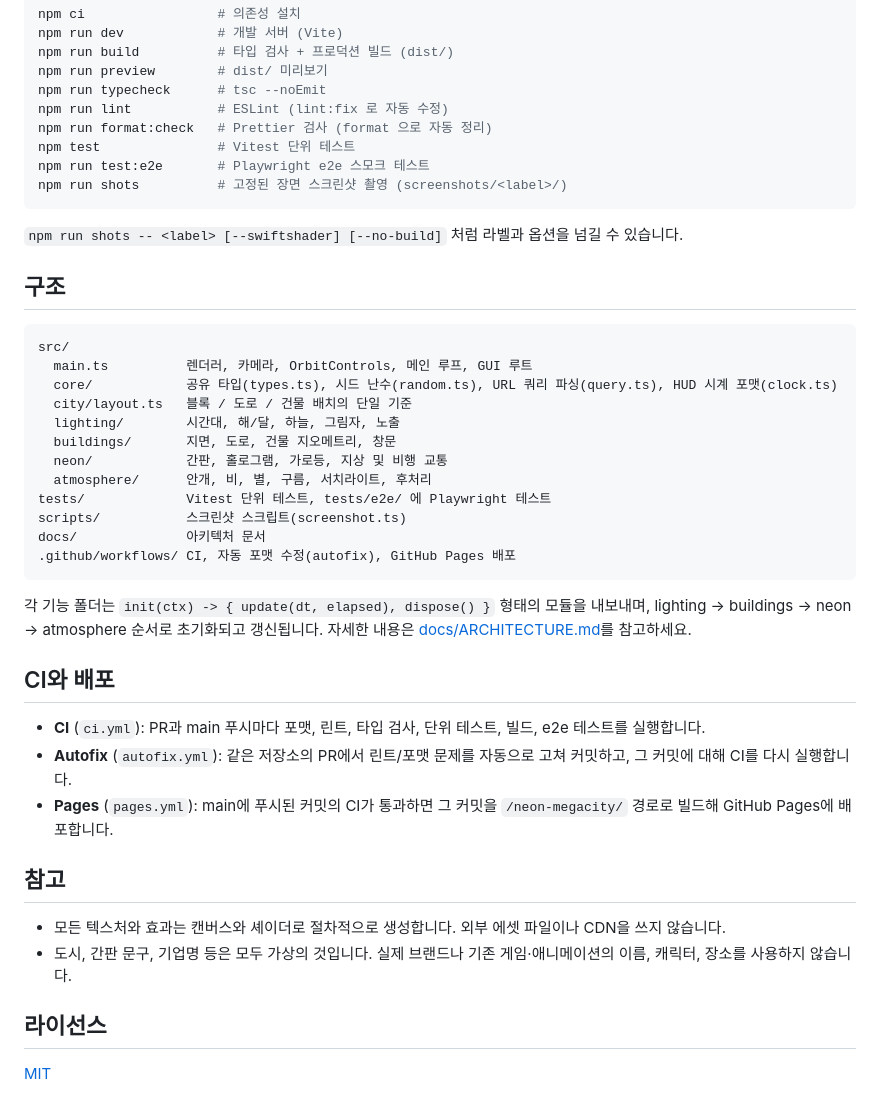
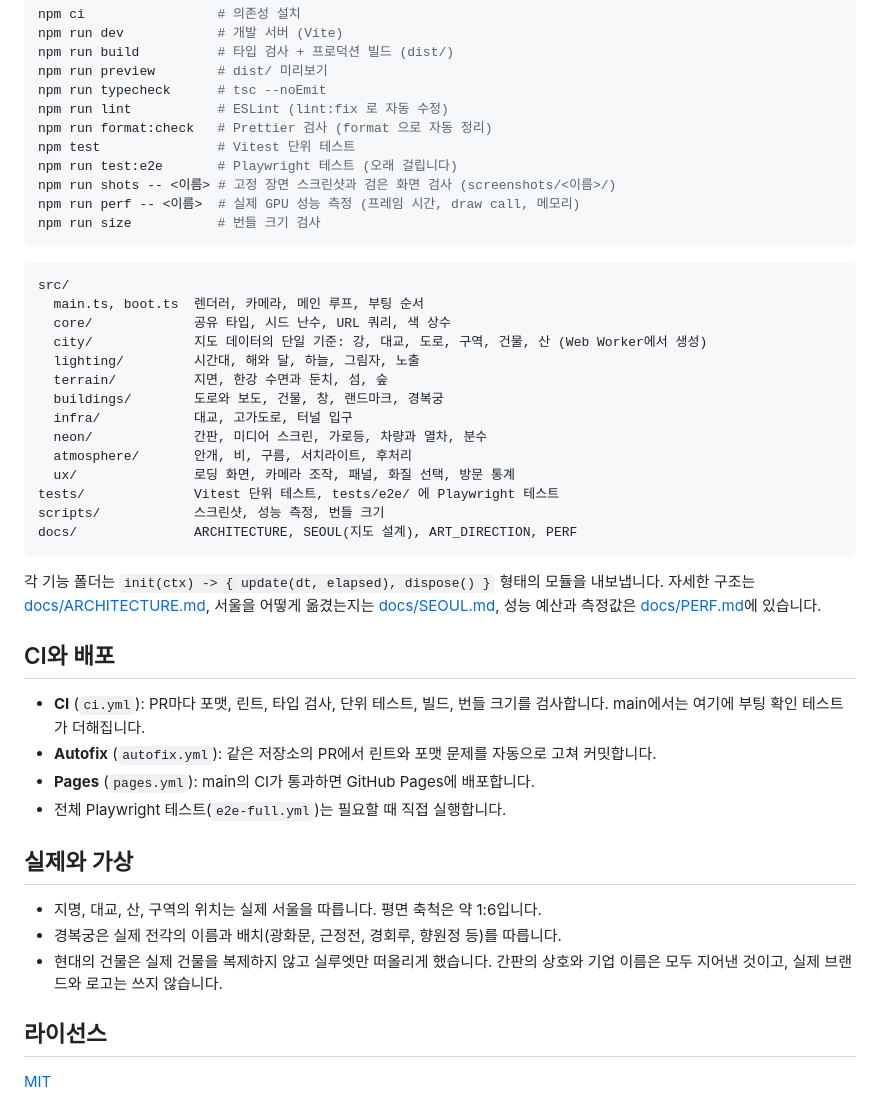
Before and after one commit to ldhbenecia/neon-megacity, a Markdown page: README.md, the part around one of its changes. Rendered like a GitHub page.

````diff
--- a/README.md
+++ b/README.md
@@ -58,43 +80,43 @@ npm run typecheck      # tsc --noEmit
 npm run lint           # ESLint (lint:fix 로 자동 수정)
 npm run format:check   # Prettier 검사 (format 으로 자동 정리)
 npm test               # Vitest 단위 테스트
-npm run test:e2e       # Playwright e2e 스모크 테스트
-npm run shots          # 고정된 장면 스크린샷 촬영 (screenshots/<label>/)
+npm run test:e2e       # Playwright 테스트 (오래 걸립니다)
+npm run shots -- <이름> # 고정 장면 스크린샷과 검은 화면 검사 (screenshots/<이름>/)
+npm run perf -- <이름>  # 실제 GPU 성능 측정 (프레임 시간, draw call, 메모리)
+npm run size           # 번들 크기 검사
 ```
-
-`npm run shots -- <label> [--swiftshader] [--no-build]` 처럼 라벨과 옵션을 넘길 수 있습니다.
-
-## 구조
 
 ```
 src/
-  main.ts          렌더러, 카메라, OrbitControls, 메인 루프, GUI 루트
-  core/            공유 타입(types.ts), 시드 난수(random.ts), URL 쿼리 파싱(query.ts), HUD 시계 포맷(clock.ts)
-  city/layout.ts   블록 / 도로 / 건물 배치의 단일 기준
-  lighting/        시간대, 해/달, 하늘, 그림자, 노출
-  buildings/       지면, 도로, 건물 지오메트리, 창문
-  neon/            간판, 홀로그램, 가로등, 지상 및 비행 교통
-  atmosphere/      안개, 비, 별, 구름, 서치라이트, 후처리
-tests/             Vitest 단위 테스트, tests/e2e/ 에 Playwright 테스트
-scripts/           스크린샷 스크립트(screenshot.ts)
-docs/              아키텍처 문서
-.github/workflows/ CI, 자동 포맷 수정(autofix), GitHub Pages 배포
+  main.ts, boot.ts  렌더러, 카메라, 메인 루프, 부팅 순서
+  core/             공유 타입, 시드 난수, URL 쿼리, 색 상수
+  city/             지도 데이터의 단일 기준: 강, 대교, 도로, 구역, 건물, 산 (Web Worker에서 생성)
+  lighting/         시간대, 해와 달, 하늘, 그림자, 노출
+  terrain/          지면, 한강 수면과 둔치, 섬, 숲
+  buildings/        도로와 보도, 건물, 창, 랜드마크, 경복궁
+  infra/            대교, 고가도로, 터널 입구
+  neon/             간판, 미디어 스크린, 가로등, 차량과 열차, 분수
+  atmosphere/       안개, 비, 구름, 서치라이트, 후처리
+  ux/               로딩 화면, 카메라 조작, 패널, 화질 선택, 방문 통계
+tests/              Vitest 단위 테스트, tests/e2e/ 에 Playwright 테스트
+scripts/            스크린샷, 성능 측정, 번들 크기
+docs/               ARCHITECTURE, SEOUL(지도 설계), ART_DIRECTION, PERF
 ```
 
-각 기능 폴더는 `init(ctx) -> { update(dt, elapsed), dispose() }` 형태의 모듈을 내보내며,
-lighting → buildings → neon → atmosphere 순서로 초기화되고 갱신됩니다.
-자세한 내용은 [docs/ARCHITECTURE.md](docs/ARCHITECTURE.md)를 참고하세요.
+각 기능 폴더는 `init(ctx) -> { update(dt, elapsed), dispose() }` 형태의 모듈을 내보냅니다. 자세한 구조는 [docs/ARCHITECTURE.md](docs/ARCHITECTURE.md), 서울을 어떻게 옮겼는지는 [docs/SEOUL.md](docs/SEOUL.md), 성능 예산과 측정값은 [docs/PERF.md](docs/PERF.md)에 있습니다.
 
 ## CI와 배포
 
-- **CI** (`ci.yml`): PR과 main 푸시마다 포맷, 린트, 타입 검사, 단위 테스트, 빌드, e2e 테스트를 실행합니다.
-- **Autofix** (`autofix.yml`): 같은 저장소의 PR에서 린트/포맷 문제를 자동으로 고쳐 커밋하고, 그 커밋에 대해 CI를 다시 실행합니다.
-- **Pages** (`pages.yml`): main에 푸시된 커밋의 CI가 통과하면 그 커밋을 `/neon-megacity/` 경로로 빌드해 GitHub Pages에 배포합니다.
+- **CI** (`ci.yml`): PR마다 포맷, 린트, 타입 검사, 단위 테스트, 빌드, 번들 크기를 검사합니다. main에서는 여기에 부팅 확인 테스트가 더해집니다.
+- **Autofix** (`autofix.yml`): 같은 저장소의 PR에서 린트와 포맷 문제를 자동으로 고쳐 커밋합니다.
+- **Pages** (`pages.yml`): main의 CI가 통과하면 GitHub Pages에 배포합니다.
+- 전체 Playwright 테스트(`e2e-full.yml`)는 필요할 때 직접 실행합니다.
 
-## 참고
+## 실제와 가상
 
-- 모든 텍스처와 효과는 캔버스와 셰이더로 절차적으로 생성합니다. 외부 에셋 파일이나 CDN을 쓰지 않습니다.
-- 도시, 간판 문구, 기업명 등은 모두 가상의 것입니다. 실제 브랜드나 기존 게임·애니메이션의 이름, 캐릭터, 장소를 사용하지 않습니다.
+- 지명, 대교, 산, 구역의 위치는 실제 서울을 따릅니다. 평면 축척은 약 1:6입니다.
+- 경복궁은 실제 전각의 이름과 배치(광화문, 근정전, 경회루, 향원정 등)를 따릅니다.
+- 현대의 건물은 실제 건물을 복제하지 않고 실루엣만 떠올리게 했습니다. 간판의 상호와 기업 이름은 모두 지어낸 것이고, 실제 브랜드와 로고는 쓰지 않습니다.
 
 ## 라이선스
 
````
Also changed, not shown: other parts of README.md (+58 -36 lines), docs/images/banpo-sunset.jpg (added), docs/images/gyeongbokgung-day.jpg (added), docs/images/hongdae-night.jpg (added), docs/images/night-overview.jpg (added), docs/images/teheran-night.jpg (added), docs/images/yeouido-sunset.jpg (added).
